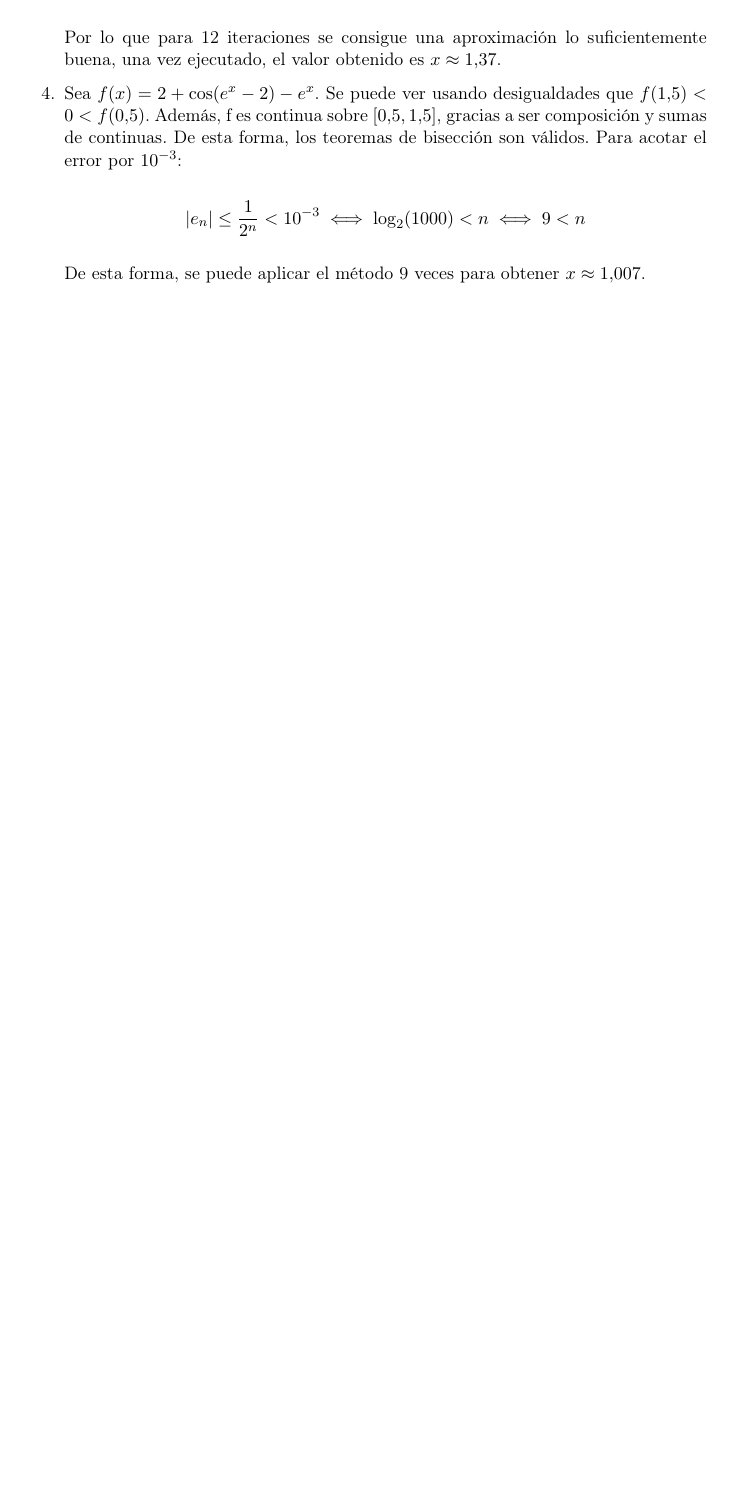
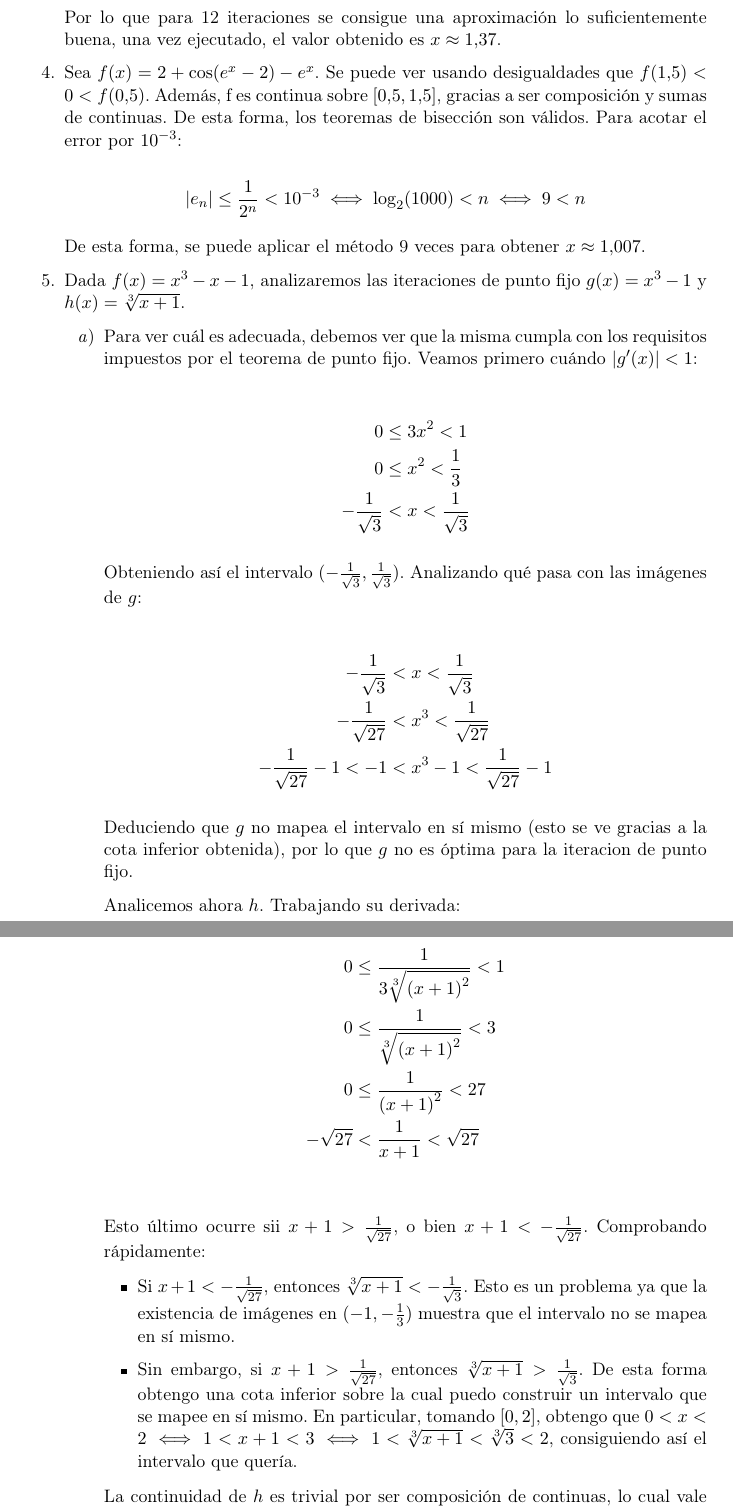
Before and after one commit to jedihilario/UNRC, a LaTeX document (Analisis Numerico/Practica-1.tex): part of page 2 of 2 before the commit and two parts of pages 2 and 3 of 4 after it, the two joined at a grey line, cut so that both start at the same text, the shorter picture padded with empty space. Compiled offline with pdfLaTeX.

Commit message:
feat: Add partial task 5 - fixed point

```diff
--- a/Analisis Numerico/Practica-1.tex
+++ b/Analisis Numerico/Practica-1.tex
@@ -1,5 +1,6 @@
 \documentclass[DIN, pagenumber=false, fontsize=11pt, parskip=half]{scrartcl}
 
+\usepackage{amsmath}
 \usepackage{amssymb}
 \usepackage[spanish]{babel}
 \usepackage[utf8]{inputenc}
@@ -103,4 +104,48 @@
     \[ |e_n| \le \frac{1}{2^n} < 10^{-3} \iff \log_2 (1000) < n \iff 9 < n \]
 
     De esta forma, se puede aplicar el método 9 veces para obtener $x \approx 1.007$.
+
+    \item Dada $f(x) = x^3 - x - 1$, analizaremos las iteraciones de punto fijo $g(x) = x^3 - 1$ y $h(x) = \sqrt[3]{x + 1}$.
+    \begin{enumerate}
+        \item Para ver cuál es adecuada, debemos ver que la misma cumpla con los requisitos impuestos por el teorema de punto fijo.
+        Veamos primero cuándo $|g'(x)| < 1$:
+
+        \begin{align*}
+            0 &\le 3x^2 < 1 \\
+            0 &\le x^2 < \frac{1}{3} \\
+            -\frac{1}{\sqrt{3}} &< x < \frac{1}{\sqrt{3}}
+        \end{align*}
+
+        Obteniendo así el intervalo $(-\frac{1}{\sqrt{3}}, \frac{1}{\sqrt{3}})$. Analizando qué pasa con las imágenes de $g$:
+
+        \begin{align*}
+            -\frac{1}{\sqrt{3}} &< x < \frac{1}{\sqrt{3}} \\
+            -\frac{1}{\sqrt{27}} &< x^3 < \frac{1}{\sqrt{27}} \\
+            -\frac{1}{\sqrt{27}} - 1 < -1 &< x^3 - 1 < \frac{1}{\sqrt{27}} - 1
+        \end{align*}
+
+        Deduciendo que $g$ no mapea el intervalo en sí mismo (esto se ve gracias a la cota inferior obtenida), por lo que $g$ no es óptima para la iteracion de punto fijo.
+
+        Analicemos ahora $h$. Trabajando su derivada:
+
+        \begin{align*}
+            0 &\le \frac{1}{3 \sqrt[3]{{(x+1)}^2}} < 1 \\
+            0 &\le \frac{1}{\sqrt[3]{{(x+1)}^2}} < 3 \\
+            0 &\le \frac{1}{{(x+1)}^2} < 27 \\
+            - \sqrt{27} &< \frac{1}{x+1} < \sqrt{27} \\
+        \end{align*}
+
+        Esto último ocurre sii $x+1 > \frac{1}{\sqrt{27}}$, o bien $x + 1 < -\frac{1}{\sqrt{27}}$. Comprobando rápidamente:
+
+        \begin{itemize}
+            \item Si $x + 1 < -\frac{1}{\sqrt{27}}$, entonces $\sqrt[3]{x+1} < -\frac{1}{\sqrt{3}}$. Esto es un problema ya que la existencia de imágenes en $(-1,-\frac{1}{3})$
+            muestra que el intervalo no se mapea en sí mismo.
+
+            \item Sin embargo, si $x + 1 > \frac{1}{\sqrt{27}}$, entonces $\sqrt[3]{x+1} > \frac{1}{\sqrt{3}}$. De esta forma obtengo una cota inferior sobre la cual puedo construir un intervalo que se mapee en sí mismo.
+            En particular, tomando $[0,2]$, obtengo que $0 < x < 2 \iff 1 < x+1 < 3 \iff 1 < \sqrt[3]{x+1} < \sqrt[3]{3} < 2$, consiguiendo así el intervalo que quería.
+        \end{itemize}
+
+        La continuidad de $h$ es trivial por ser composición de continuas, lo cual vale en todo intervalo.
+        de esta forma, concluyo que $h$ es la iteración de punto fijo adecuada, en el intervalo $[0,2]$.
+    \end{enumerate}
 \end{enumerate}
```
Also changed, not shown: Analisis Numerico/Practica-1.pdf, Analisis Numerico/Practica-1.tex (7 more changed lines), 1 other file.
